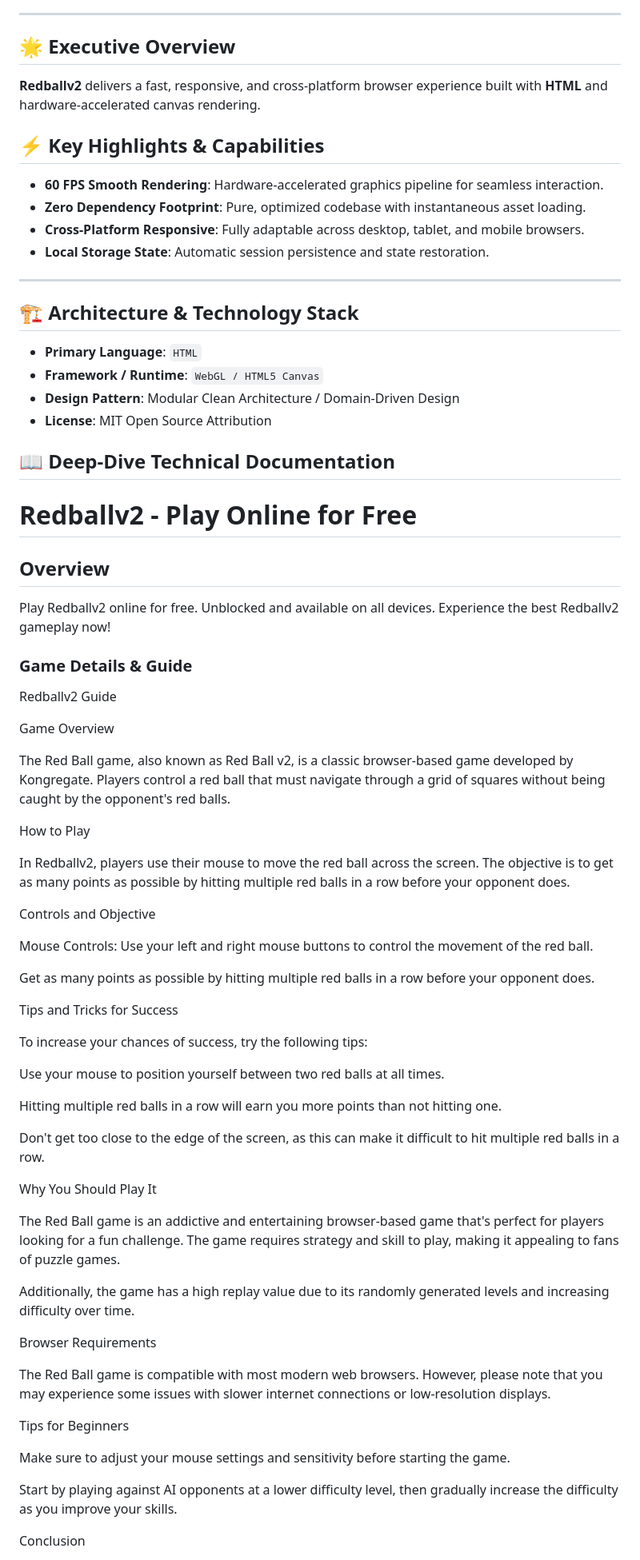
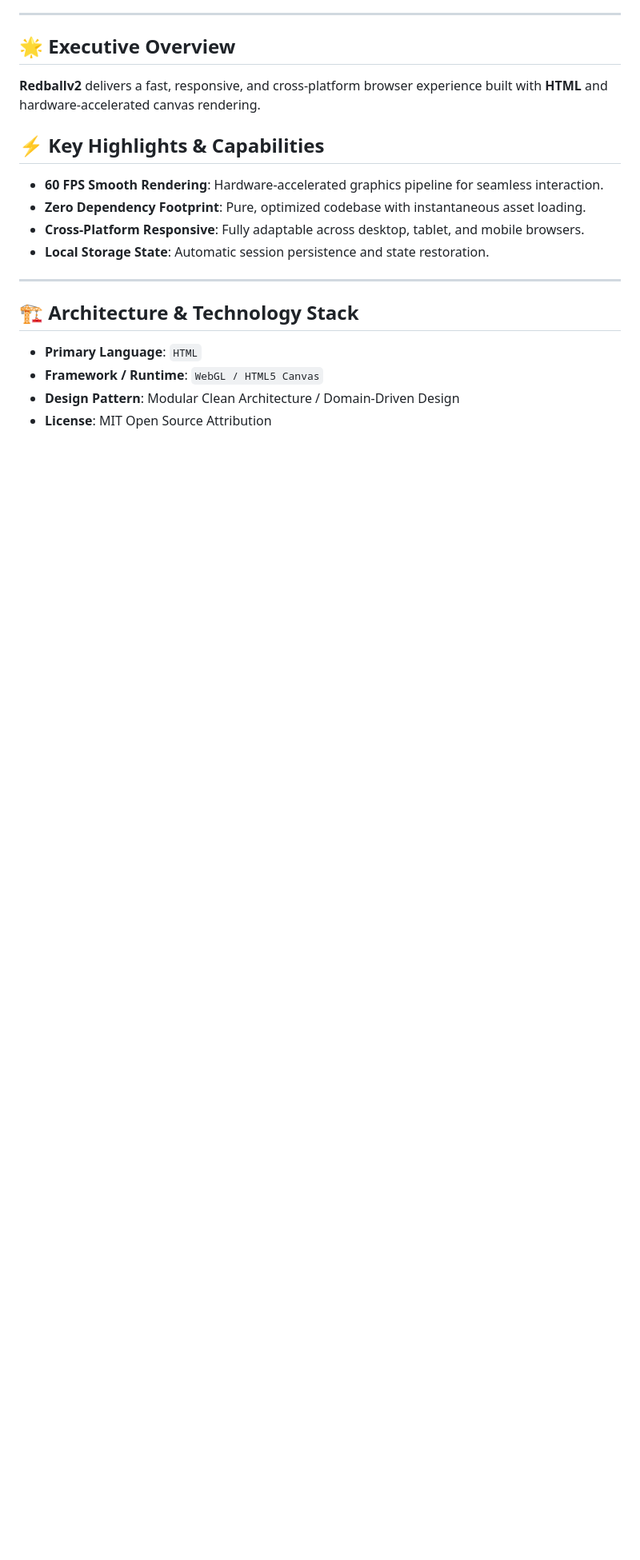
Before and after one commit to hsinidev/redballv2, a Markdown page: README.md, the part around one of its changes. Shown at 80% size. Drawn GitHub-style; blank space fills up the shorter version.

```diff
--- a/README.md
+++ b/README.md
@@ -25,6 +29,7 @@
 - **Local Storage State**: Automatic session persistence and state restoration.
 
 ---
+
 ## 🏗️ Architecture & Technology Stack
 
 - **Primary Language**: `HTML`
@@ -32,94 +37,3 @@
 - **Design Pattern**: Modular Clean Architecture / Domain-Driven Design
 - **License**: MIT Open Source Attribution
 
-## 📖 Deep-Dive Technical Documentation
-
-# Redballv2 - Play Online for Free
-
-## Overview
-Play Redballv2 online for free. Unblocked and available on all devices. Experience the best Redballv2 gameplay now!
-
-### Game Details & Guide
-Redballv2 Guide
-
-
-
-Game Overview
-
-
-The Red Ball game, also known as Red Ball v2, is a classic browser-based game developed by Kongregate. Players control a red ball that must navigate through a grid of squares without being caught by the opponent's red balls.
-
-
-
-How to Play
-
-
-In Redballv2, players use their mouse to move the red ball across the screen. The objective is to get as many points as possible by hitting multiple red balls in a row before your opponent does.
-
-
-
-Controls and Objective
-
-
-
-Mouse Controls:
- Use your left and right mouse buttons to control the movement of the red ball.
-
-
-
-Get as many points as possible by hitting multiple red balls in a row before your opponent does.
-
-
-
-Tips and Tricks for Success
-
-
-To increase your chances of success, try the following tips:
-
-
-
-
-Use your mouse to position yourself between two red balls at all times.
-
-
-Hitting multiple red balls in a row will earn you more points than not hitting one.
-
-
-Don't get too close to the edge of the screen, as this can make it difficult to hit multiple red balls in a row.
-
-
-
-
-
-Why You Should Play It
-
-
-The Red Ball game is an addictive and entertaining browser-based game that's perfect for players looking for a fun challenge. The game requires strategy and skill to play, making it appealing to fans of puzzle games.
-
-
-Additionally, the game has a high replay value due to its randomly generated levels and increasing difficulty over time.
-
-
-
-Browser Requirements
-
-
-The Red Ball game is compatible with most modern web browsers. However, please note that you may experience some issues with slower internet connections or low-resolution displays.
-
-
-
-Tips for Beginners
-
-
-
- Make sure to adjust your mouse settings and sensitivity before starting the game.
-
-
-
-Start by playing against AI opponents at a lower difficulty level, then gradually increase the difficulty as you improve your skills.
-
-
-
-Conclusion
-
-
```
Also changed, not shown: other parts of README.md (+13 -28 lines).
